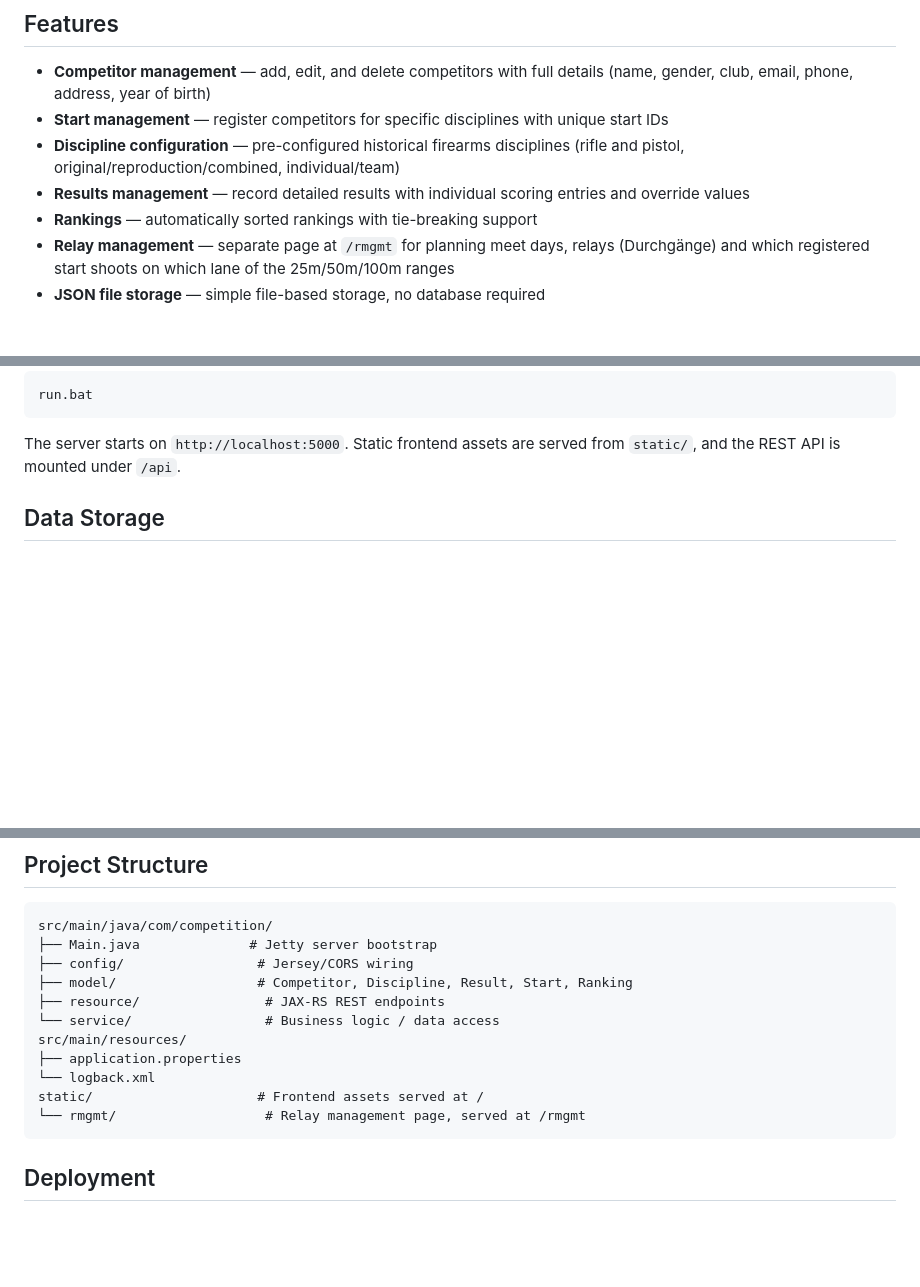
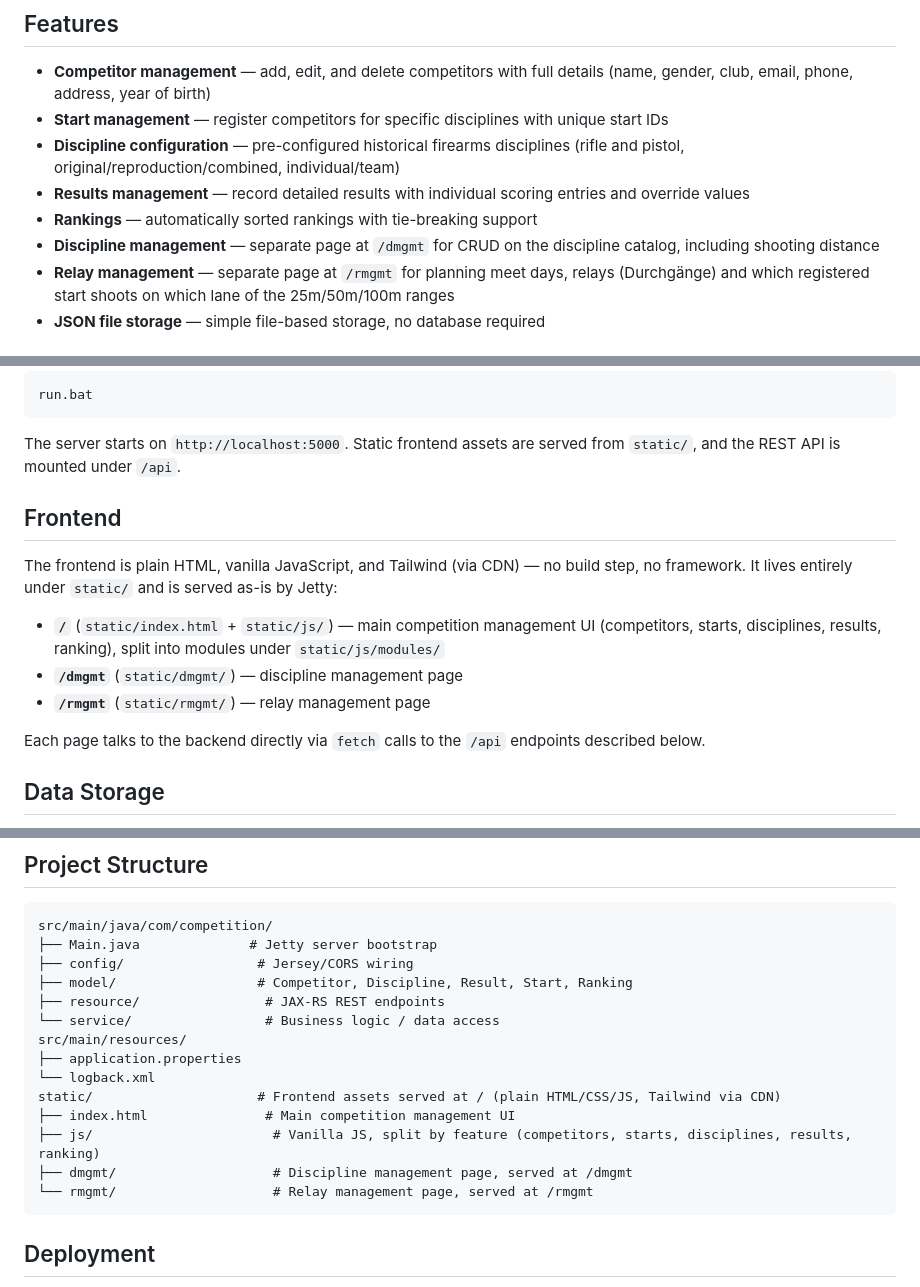
Before and after one commit to sgusenba/mlaiccmanager, a Markdown page: README.md, 3 parts joined by grey strips. Drawn GitHub-style; blank space fills up the shorter version.

Commit message:
Document discipline management page and frontend stack in README
Co-Authored-By: Claude Sonnet 5 <noreply@anthropic.com>

````diff
--- a/README.md
+++ b/README.md
@@ -11,6 +11,7 @@ This is a Java/Jetty/Jersey implementation of the same competition-management co
 - **Discipline configuration** — pre-configured historical firearms disciplines (rifle and pistol, original/reproduction/combined, individual/team)
 - **Results management** — record detailed results with individual scoring entries and override values
 - **Rankings** — automatically sorted rankings with tie-breaking support
+- **Discipline management** — separate page at `/dmgmt` for CRUD on the discipline catalog, including shooting distance
 - **Relay management** — separate page at `/rmgmt` for planning meet days, relays (Durchgänge) and which registered start shoots on which lane of the 25m/50m/100m ranges
 - **JSON file storage** — simple file-based storage, no database required
 
@@ -43,6 +44,16 @@ run.bat
 ```
 
 The server starts on `http://localhost:5000`. Static frontend assets are served from `static/`, and the REST API is mounted under `/api`.
+
+## Frontend
+
+The frontend is plain HTML, vanilla JavaScript, and Tailwind (via CDN) — no build step, no framework. It lives entirely under `static/` and is served as-is by Jetty:
+
+- **`/`** (`static/index.html` + `static/js/`) — main competition management UI (competitors, starts, disciplines, results, ranking), split into modules under `static/js/modules/`
+- **`/dmgmt`** (`static/dmgmt/`) — discipline management page
+- **`/rmgmt`** (`static/rmgmt/`) — relay management page
+
+Each page talks to the backend directly via `fetch` calls to the `/api` endpoints described below.
 
 ## Data Storage
 
@@ -132,8 +143,11 @@ src/main/java/com/competition/
 src/main/resources/
 ├── application.properties
 └── logback.xml
-static/                     # Frontend assets served at /
-└── rmgmt/                   # Relay management page, served at /rmgmt
+static/                     # Frontend assets served at / (plain HTML/CSS/JS, Tailwind via CDN)
+├── index.html               # Main competition management UI
+├── js/                       # Vanilla JS, split by feature (competitors, starts, disciplines, results, ranking)
+├── dmgmt/                    # Discipline management page, served at /dmgmt
+└── rmgmt/                    # Relay management page, served at /rmgmt
 ```
 
 ## Deployment
````
